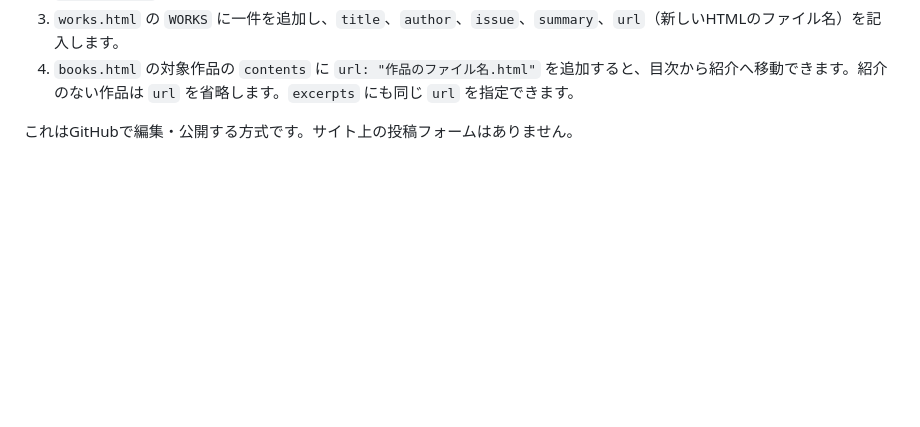
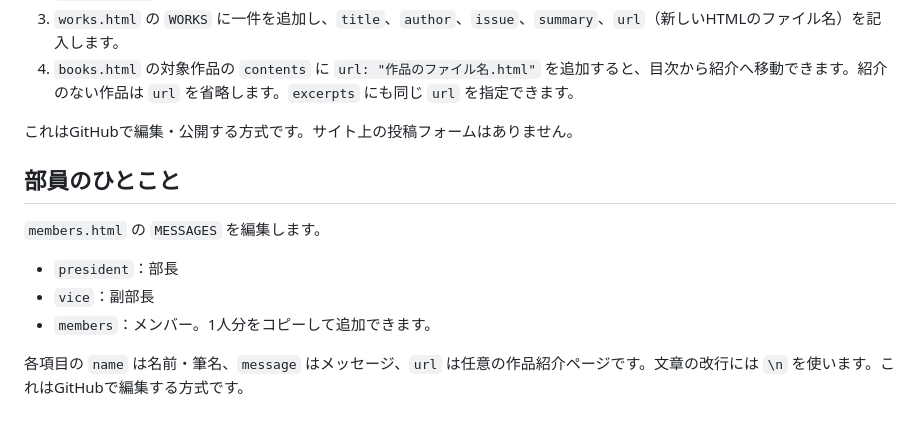
Before and after one commit to kanabun-bun/lit-club-website, a Markdown page: README.md, the part around the change. Drawn GitHub-style; blank space fills up the shorter version.

Commit message:
Document member message editing

```diff
--- a/README.md
+++ b/README.md
@@ -52,3 +52,12 @@ GitHubへの変更後、Cloudflareのビルドが成功すると公開サイト
 4. `books.html` の対象作品の `contents` に `url: "作品のファイル名.html"` を追加すると、目次から紹介へ移動できます。紹介のない作品は `url` を省略します。`excerpts` にも同じ `url` を指定できます。
 
 これはGitHubで編集・公開する方式です。サイト上の投稿フォームはありません。
+
+## 部員のひとこと
+
+`members.html` の `MESSAGES` を編集します。
+- `president`：部長
+- `vice`：副部長
+- `members`：メンバー。1人分をコピーして追加できます。
+
+各項目の `name` は名前・筆名、`message` はメッセージ、`url` は任意の作品紹介ページです。文章の改行には `\n` を使います。これはGitHubで編集する方式です。
```
